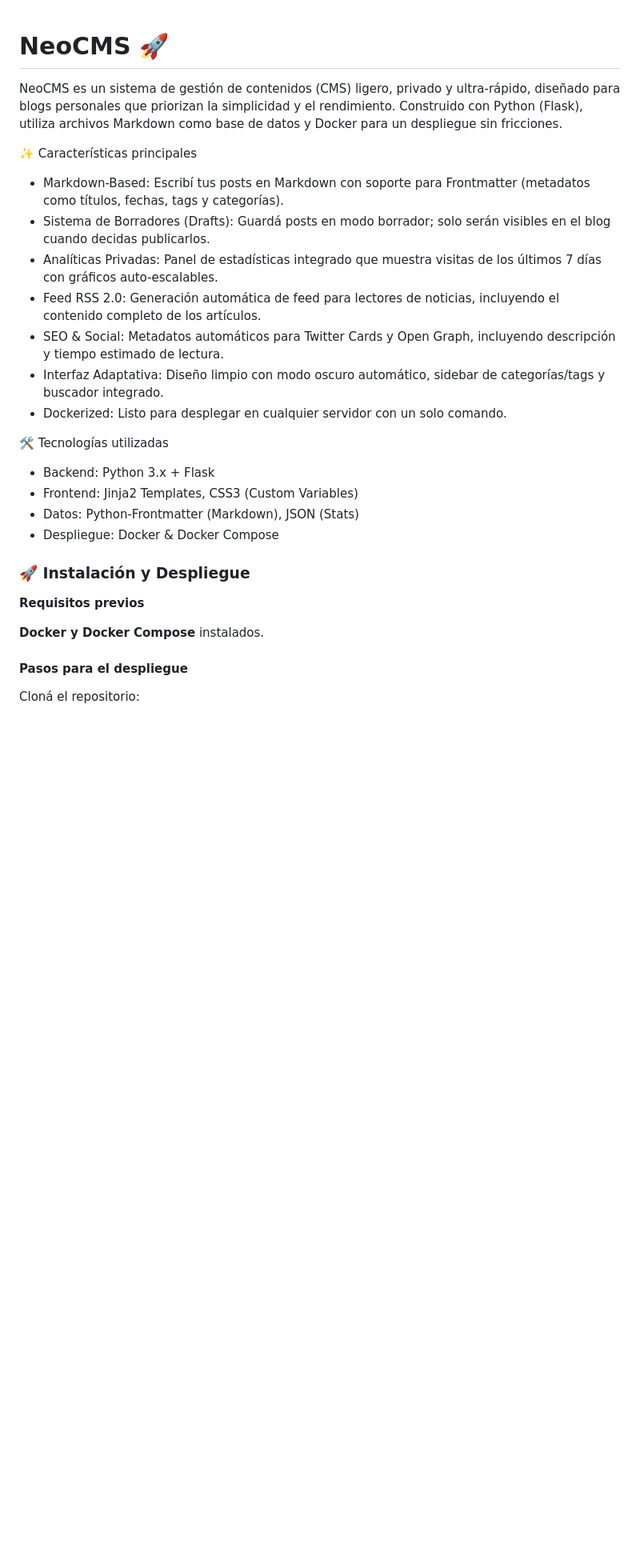
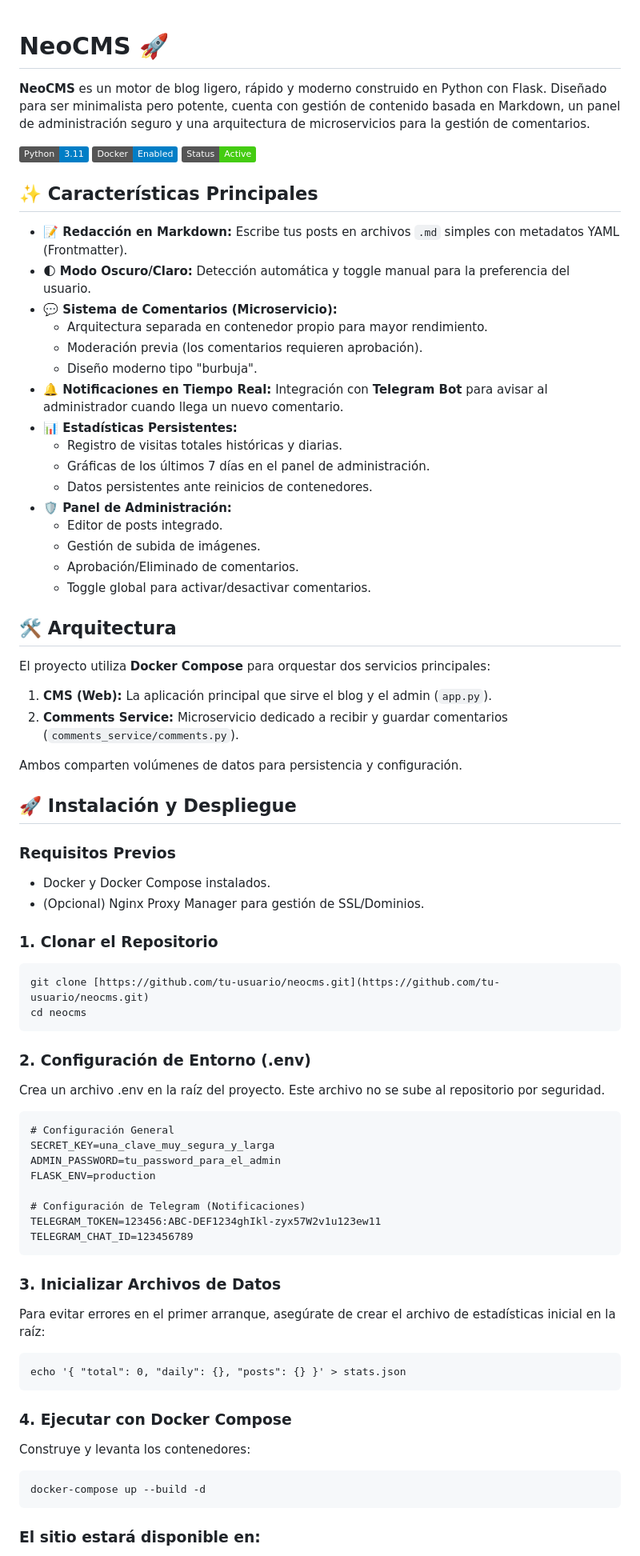
Before and after one commit to neoranger/neocms, a Markdown page: README.md, the part around one of its changes. Shown at 80% size. Drawn GitHub-style; badges without logos; blank space fills up the shorter version.

````diff
--- a/README.md
+++ b/README.md
@@ -1,25 +1,74 @@
 # NeoCMS 🚀
-NeoCMS es un sistema de gestión de contenidos (CMS) ligero, privado y ultra-rápido, diseñado para blogs personales que priorizan la simplicidad y el rendimiento. Construido con Python (Flask), utiliza archivos Markdown como base de datos y Docker para un despliegue sin fricciones.
 
-✨ Características principales
-- Markdown-Based: Escribí tus posts en Markdown con soporte para Frontmatter (metadatos como títulos, fechas, tags y categorías).
-- Sistema de Borradores (Drafts): Guardá posts en modo borrador; solo serán visibles en el blog cuando decidas publicarlos.
-- Analíticas Privadas: Panel de estadísticas integrado que muestra visitas de los últimos 7 días con gráficos auto-escalables.
-- Feed RSS 2.0: Generación automática de feed para lectores de noticias, incluyendo el contenido completo de los artículos.
-- SEO & Social: Metadatos automáticos para Twitter Cards y Open Graph, incluyendo descripción y tiempo estimado de lectura.
-- Interfaz Adaptativa: Diseño limpio con modo oscuro automático, sidebar de categorías/tags y buscador integrado.
-- Dockerized: Listo para desplegar en cualquier servidor con un solo comando.
+**NeoCMS** es un motor de blog ligero, rápido y moderno construido en Python con Flask. Diseñado para ser minimalista pero potente, cuenta con gestión de contenido basada en Markdown, un panel de administración seguro y una arquitectura de microservicios para la gestión de comentarios.
 
-🛠️ Tecnologías utilizadas
-- Backend: Python 3.x + Flask
-- Frontend: Jinja2 Templates, CSS3 (Custom Variables)
-- Datos: Python-Frontmatter (Markdown), JSON (Stats)
-- Despliegue: Docker & Docker Compose
+![Python](https://img.shields.io/badge/Python-3.11-blue?style=flat&logo=python)
+![Docker](https://img.shields.io/badge/Docker-Enabled-blue?style=flat&logo=docker)
+![Status](https://img.shields.io/badge/Status-Active-success)
 
-### 🚀 Instalación y Despliegue
-**Requisitos previos**
+## ✨ Características Principales
 
-**Docker y Docker Compose** instalados.
+* **📝 Redacción en Markdown:** Escribe tus posts en archivos `.md` simples con metadatos YAML (Frontmatter).
+* **🌓 Modo Oscuro/Claro:** Detección automática y toggle manual para la preferencia del usuario.
+* **💬 Sistema de Comentarios (Microservicio):**
+    * Arquitectura separada en contenedor propio para mayor rendimiento.
+    * Moderación previa (los comentarios requieren aprobación).
+    * Diseño moderno tipo "burbuja".
+* **🔔 Notificaciones en Tiempo Real:** Integración con **Telegram Bot** para avisar al administrador cuando llega un nuevo comentario.
+* **📊 Estadísticas Persistentes:**
+    * Registro de visitas totales históricas y diarias.
+    * Gráficas de los últimos 7 días en el panel de administración.
+    * Datos persistentes ante reinicios de contenedores.
+* **🛡️ Panel de Administración:**
+    * Editor de posts integrado.
+    * Gestión de subida de imágenes.
+    * Aprobación/Eliminado de comentarios.
+    * Toggle global para activar/desactivar comentarios.
 
-#### Pasos para el despliegue
-Cloná el repositorio:
+## 🛠️ Arquitectura
+
+El proyecto utiliza **Docker Compose** para orquestar dos servicios principales:
+
+1.  **CMS (Web):** La aplicación principal que sirve el blog y el admin (`app.py`).
+2.  **Comments Service:** Microservicio dedicado a recibir y guardar comentarios (`comments_service/comments.py`).
+
+Ambos comparten volúmenes de datos para persistencia y configuración.
+
+## 🚀 Instalación y Despliegue
+
+### Requisitos Previos
+* Docker y Docker Compose instalados.
+* (Opcional) Nginx Proxy Manager para gestión de SSL/Dominios.
+
+### 1. Clonar el Repositorio
+```
+git clone [https://github.com/tu-usuario/neocms.git](https://github.com/tu-usuario/neocms.git)
+cd neocms
+```
+### 2. Configuración de Entorno (.env)
+Crea un archivo .env en la raíz del proyecto. Este archivo no se sube al repositorio por seguridad.
+```
+# Configuración General
+SECRET_KEY=una_clave_muy_segura_y_larga
+ADMIN_PASSWORD=tu_password_para_el_admin
+FLASK_ENV=production
+
+# Configuración de Telegram (Notificaciones)
+TELEGRAM_TOKEN=123456:ABC-DEF1234ghIkl-zyx57W2v1u123ew11
+TELEGRAM_CHAT_ID=123456789
+```
+
+### 3. Inicializar Archivos de Datos
+Para evitar errores en el primer arranque, asegúrate de crear el archivo de estadísticas inicial en la raíz:
+```
+echo '{ "total": 0, "daily": {}, "posts": {} }' > stats.json
+```
+
+### 4. Ejecutar con Docker Compose
+Construye y levanta los contenedores:
+```
+docker-compose up --build -d
+```
+
+### El sitio estará disponible en:
+
````
Also changed, not shown: other parts of README.md (+32 -35 lines).
